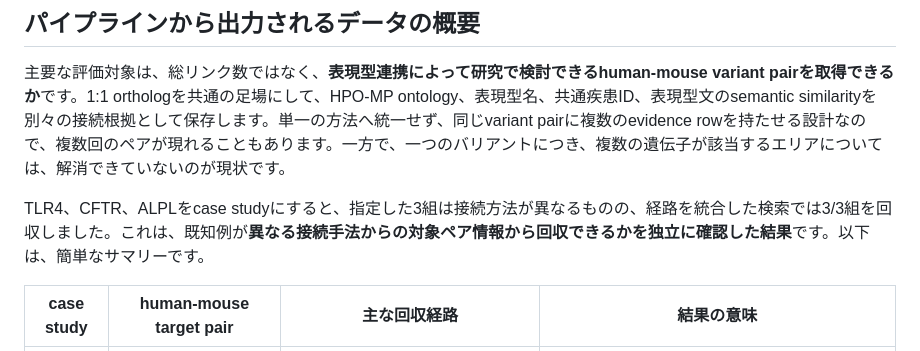
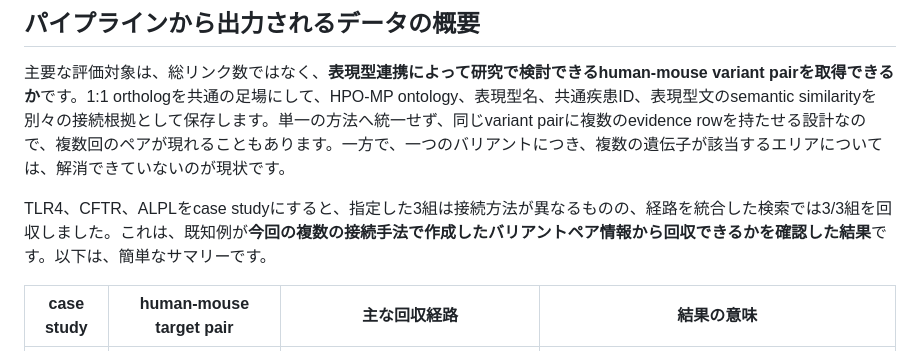
Before and after one commit to suimye/human-mouse-variant-bridge, a Markdown page: README.md, the part around the change. Drawn GitHub-style.

Commit message:
Update README: typo removed

```diff
--- a/README.md
+++ b/README.md
@@ -21,7 +21,7 @@
 
 主要な評価対象は、総リンク数ではなく、**表現型連携によって研究で検討できるhuman-mouse variant pairを取得できるか**です。1:1 orthologを共通の足場にして、HPO-MP ontology、表現型名、共通疾患ID、表現型文のsemantic similarityを別々の接続根拠として保存します。単一の方法へ統一せず、同じvariant pairに複数のevidence rowを持たせる設計なので、複数回のペアが現れることもあります。一方で、一つのバリアントにつき、複数の遺伝子が該当するエリアについては、解消できていないのが現状です。
 
-TLR4、CFTR、ALPLをcase studyにすると、指定した3組は接続方法が異なるものの、経路を統合した検索では3/3組を回収しました。これは、既知例が**異なる接続手法からの対象ペア情報から回収できるかを独立に確認した結果**です。以下は、簡単なサマリーです。
+TLR4、CFTR、ALPLをcase studyにすると、指定した3組は接続方法が異なるものの、経路を統合した検索では3/3組を回収しました。これは、既知例が**今回の複数の接続手法で作成したバリアントペア情報から回収できるかを確認した結果**です。以下は、簡単なサマリーです。
 
 | case study | human-mouse target pair | 主な回収経路 | 結果の意味 |
 | --- | --- | --- | --- |
```
